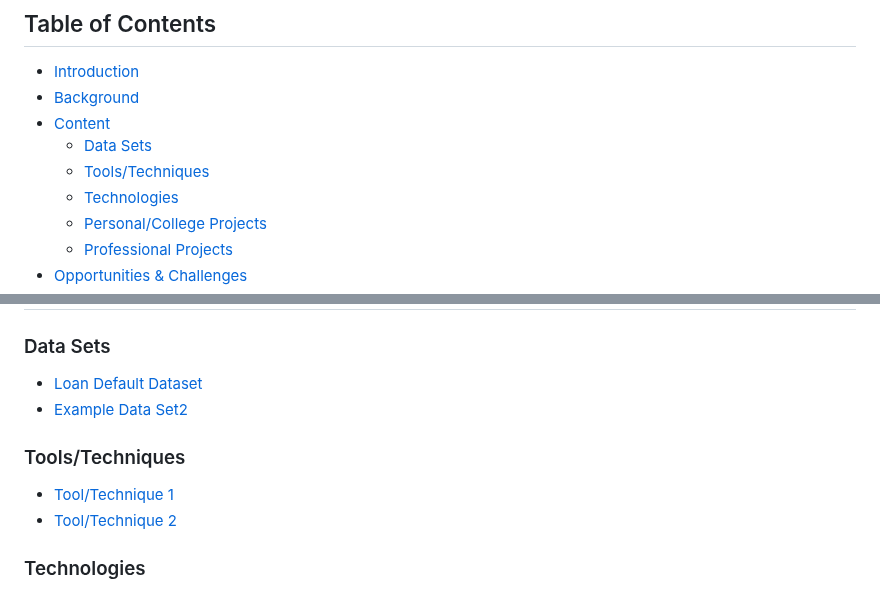
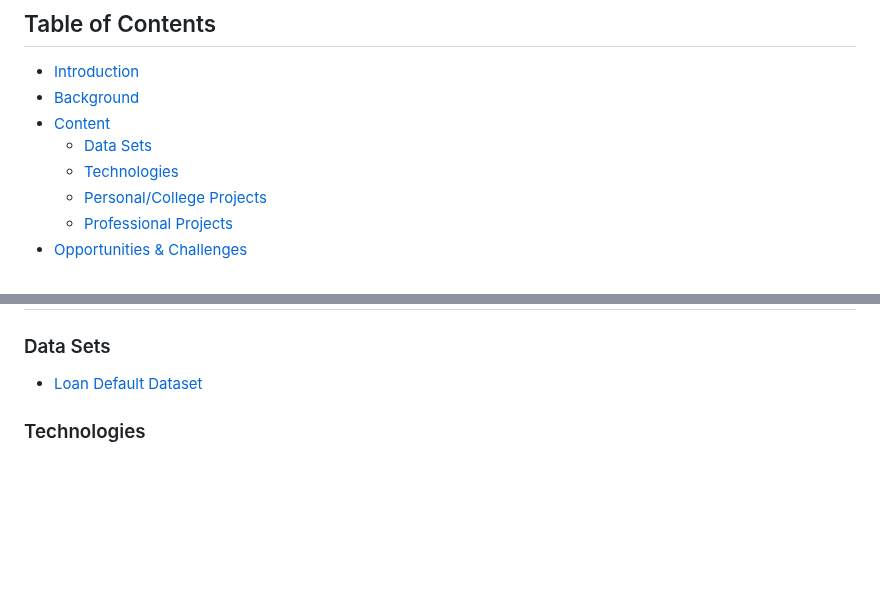
Before and after one commit to mantasmacionis/DataScienceY4, a Markdown page: README.md, 2 parts joined by grey strips. Rendered like a GitHub page; blank space fills up the shorter version.

```diff
--- a/README.md
+++ b/README.md
@@ -10,7 +10,6 @@
 - [Background](#background)
 - [Content](#content)
   - [Data Sets](#data-sets)
-  - [Tools/Techniques](#tools-and-techniques)
   - [Technologies](#technologies)
   - [Personal/College Projects](#personalcollege-projects)
   - [Professional Projects](#professional-projects)
@@ -26,11 +25,6 @@ I am a 4th Year software development student, looking to grow my skills related
 
 ### Data Sets
 - [Loan Default Dataset](https://www.kaggle.com/datasets/nikhil1e9/loan-default)
-- [Example Data Set2](#)
-
-### Tools/Techniques
-- [Tool/Technique 1](#)
-- [Tool/Technique 2](#)
 
 ### Technologies
 - Programming: [Python](https://www.python.org/), [Jupyter Notebooks](https://jupyter.org/)
```
